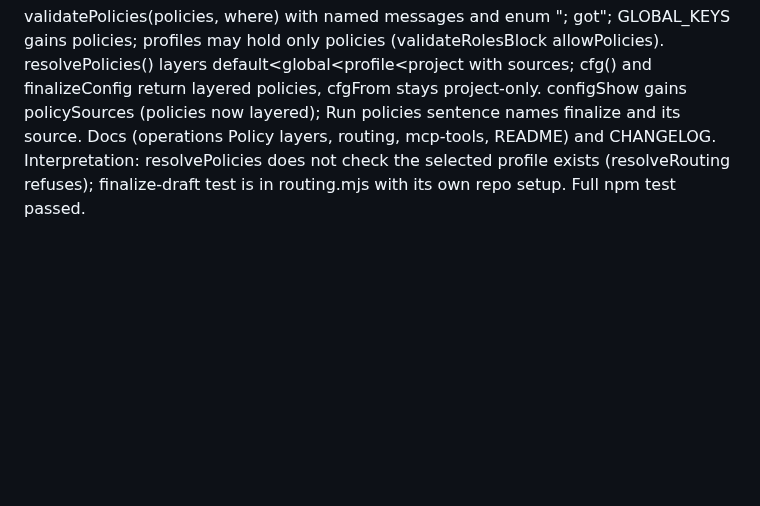
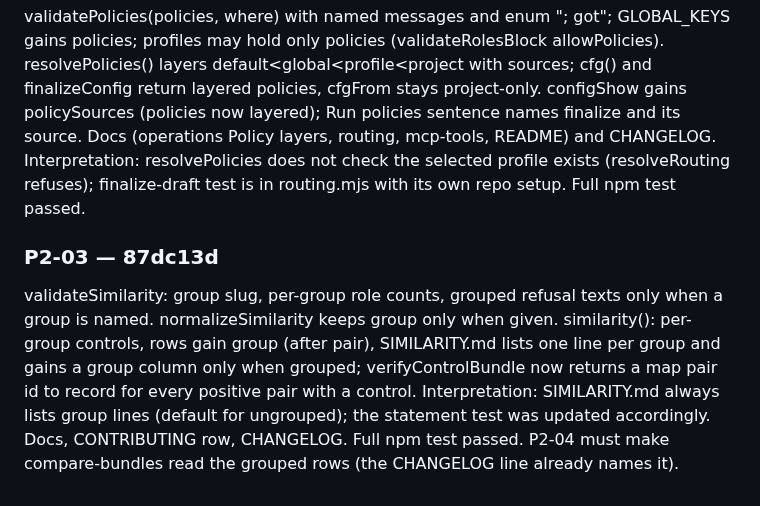
Before and after one commit to DisplaceTech/kukulu, a Markdown page: docs/PROGRESS.md, the part around one of its changes. GitHub-like rendering; blank space fills up the shorter version.

Commit message:
progress: P2-03 done

```diff
--- a/docs/PROGRESS.md
+++ b/docs/PROGRESS.md
@@ -74,3 +74,7 @@ cfgFrom defaults finalize to ready (only place); DEFAULT_STATE.policies = cfgFro
 ### P2-02 — 534904e
 
 validatePolicies(policies, where) with named messages and enum "; got"; GLOBAL_KEYS gains policies; profiles may hold only policies (validateRolesBlock allowPolicies). resolvePolicies() layers default<global<profile<project with sources; cfg() and finalizeConfig return layered policies, cfgFrom stays project-only. configShow gains policySources (policies now layered); Run policies sentence names finalize and its source. Docs (operations Policy layers, routing, mcp-tools, README) and CHANGELOG. Interpretation: resolvePolicies does not check the selected profile exists (resolveRouting refuses); finalize-draft test is in routing.mjs with its own repo setup. Full npm test passed.
+
+### P2-03 — 87dc13d
+
+validateSimilarity: group slug, per-group role counts, grouped refusal texts only when a group is named. normalizeSimilarity keeps group only when given. similarity(): per-group controls, rows gain group (after pair), SIMILARITY.md lists one line per group and gains a group column only when grouped; verifyControlBundle now returns a map pair id to record for every positive pair with a control. Interpretation: SIMILARITY.md always lists group lines (default for ungrouped); the statement test was updated accordingly. Docs, CONTRIBUTING row, CHANGELOG. Full npm test passed. P2-04 must make compare-bundles read the grouped rows (the CHANGELOG line already names it).
```
Also changed, not shown: other parts of docs/PROGRESS.md (+1 -1 lines).
